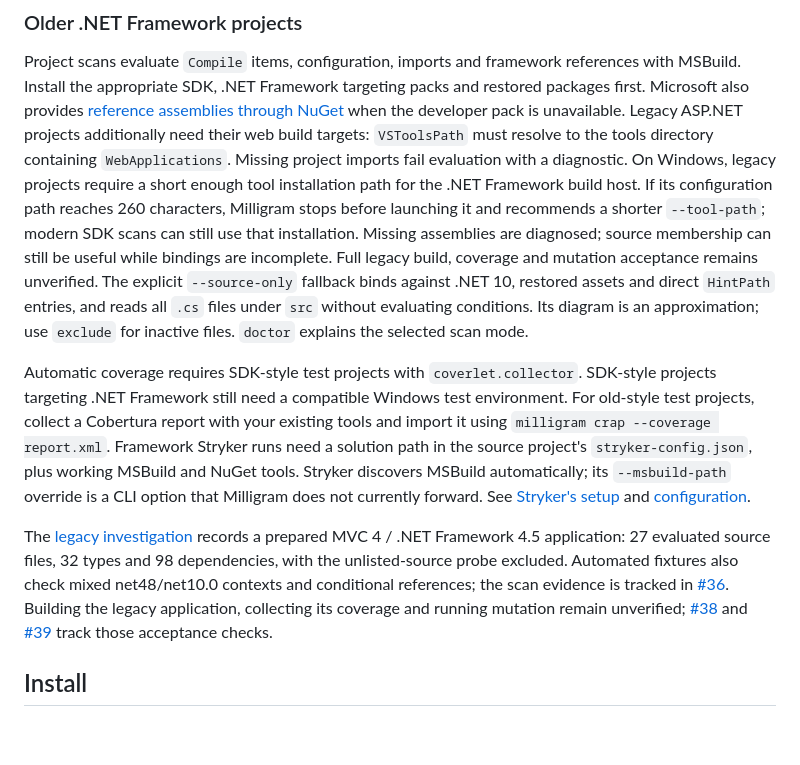
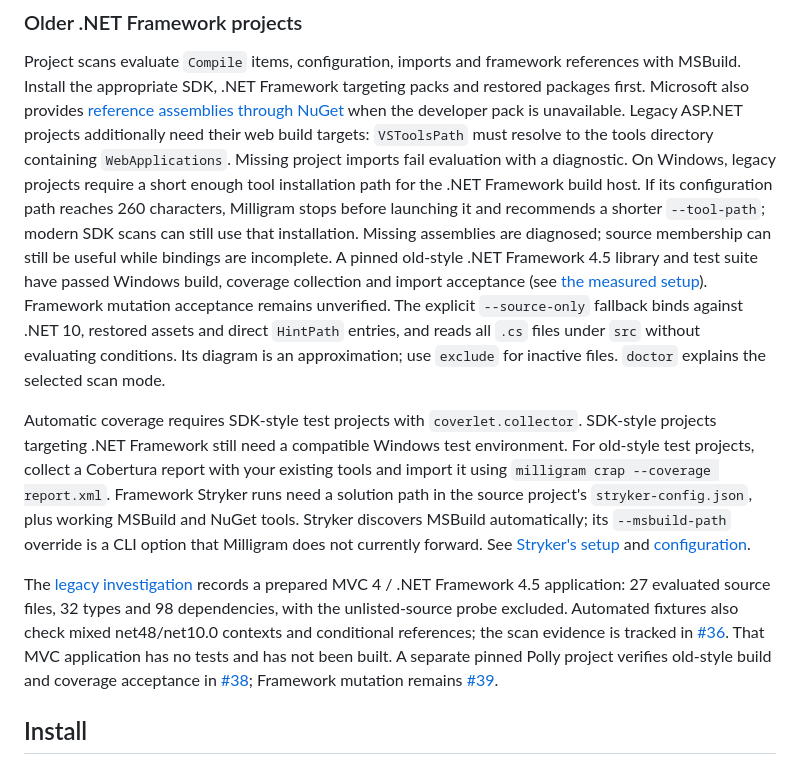
Before and after one commit to jhnoor/milligram, a Markdown page: README.md, the part around the change. GitHub-like rendering; blank space fills up the shorter version.

```diff
--- a/README.md
+++ b/README.md
@@ -48,7 +48,9 @@ On Windows, legacy projects require a short enough tool installation path for th
 build host. If its configuration path reaches 260 characters, Milligram stops before launching it
 and recommends a shorter `--tool-path`; modern SDK scans can still use that installation.
 Missing assemblies are diagnosed; source membership can still be useful while bindings are
-incomplete. Full legacy build, coverage and mutation acceptance remains unverified.
+incomplete. A pinned old-style .NET Framework 4.5 library and test suite have passed Windows build,
+coverage collection and import acceptance (see [the measured setup](LEGACY.md#old-style-coverage-on-windows)).
+Framework mutation acceptance remains unverified.
 The explicit `--source-only` fallback binds against .NET 10, restored assets and direct `HintPath`
 entries, and reads all `.cs` files under `src` without evaluating conditions. Its diagram is an
 approximation; use `exclude` for inactive files. `doctor` explains the selected scan mode.
@@ -65,10 +67,10 @@ and [configuration](https://stryker-mutator.io/docs/stryker-net/configuration/).
 The [legacy investigation](LEGACY.md) records a prepared MVC 4 / .NET Framework 4.5 application:
 27 evaluated source files, 32 types and 98 dependencies, with the unlisted-source probe excluded.
 Automated fixtures also check mixed net48/net10.0 contexts and conditional references; the scan
-evidence is tracked in [#36](https://github.com/jhnoor/milligram/issues/36). Building the legacy
-application, collecting its coverage and running mutation remain unverified;
-[#38](https://github.com/jhnoor/milligram/issues/38) and [#39](https://github.com/jhnoor/milligram/issues/39)
-track those acceptance checks.
+evidence is tracked in [#36](https://github.com/jhnoor/milligram/issues/36). That MVC application has
+no tests and has not been built. A separate pinned Polly project verifies old-style build and
+coverage acceptance in [#38](https://github.com/jhnoor/milligram/issues/38);
+Framework mutation remains [#39](https://github.com/jhnoor/milligram/issues/39).
 
 ## Install
 
```
Also changed, not shown: LEGACY.md (+67 -6 lines).
